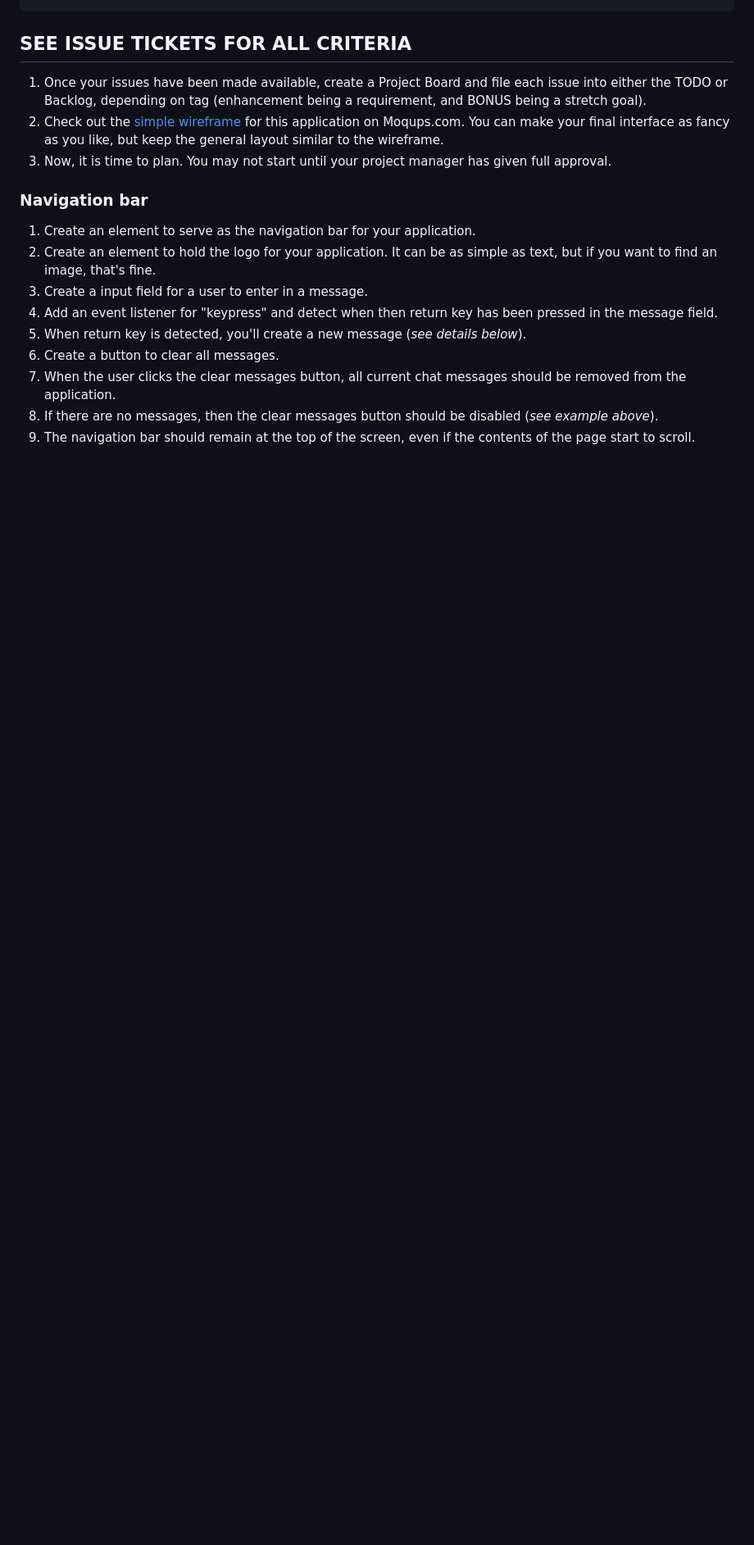
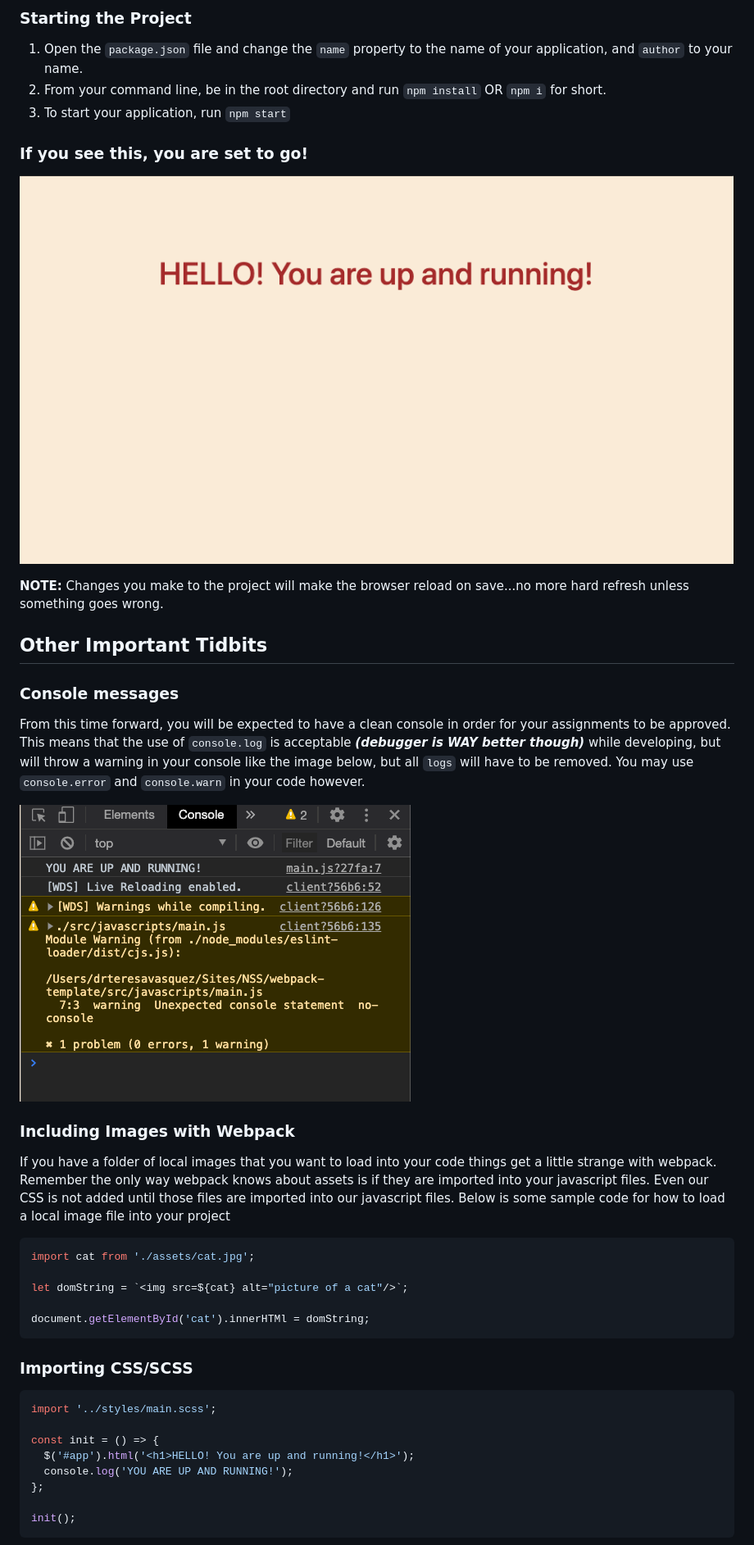
Before and after one commit to willkotheimer/chatty-epsilon, a Markdown page: README.md, the part around the change printed below. Shown: that part at 82% size. Drawn GitHub-style; pictures changed too: documentation/lit-screen.png (added), documentation/notacceptable.png (added); blank space fills up the shorter version.

Commit message:
Adding webpack

````diff
--- a/README.md
+++ b/README.md
@@ -11,19 +21,39 @@ cd [repo name]
+### Starting the Project
+1. Open the `package.json` file and change the `name` property to the name of your application, and `author` to  your name.
+1. From your command line, be in the root directory and run `npm install` OR `npm i` for short.
+1. To start your application, run `npm start`
+
+### If you see this, you are set to go!
+![LIT](./documentation/lit-screen.png)
+
+**NOTE:** Changes you make to the project will make the browser reload on save...no more hard refresh unless something goes wrong.
+
+## Other Important Tidbits
+### Console messages
+From this time forward, you will be expected to have a clean console in order for your assignments to be approved. This means that the use of `console.log` is acceptable **_(debugger is WAY better though)_** while developing, but will throw a warning in your console like the image below, but all `logs` will have to be removed. You may use `console.error` and `console.warn` in your code however.
+
+![not acceptable](./documentation/notacceptable.png)
+
+### Including Images with Webpack
+If you have a folder of local images that you want to load into your code things get a little strange with webpack.  Remember the only way webpack knows about assets is if they are imported into your javascript files.  Even our CSS is not added until those files are imported into our javascript files.  Below is some sample code for how to load a local image file into your project
+
+```js
+import cat from './assets/cat.jpg';
+
+let domString = `<img src=${cat} alt="picture of a cat"/>`;
+
+document.getElementById('cat').innerHTMl = domString;
 ```
 
-## SEE ISSUE TICKETS FOR ALL CRITERIA
-1. Once your issues have been made available, create a Project Board and file each issue into either the TODO or Backlog, depending on tag (enhancement being a requirement, and BONUS being a stretch goal).
-1. Check out the [simple wireframe](https://app.moqups.com/chortlehoort/uGBbLbK46Y/view/page/a3bd0c733) for this application on Moqups.com. You can make your final interface as fancy as you like, but keep the general layout similar to the wireframe.
-1. Now, it is time to plan. You may not start until your project manager has given full approval.
+### Importing CSS/SCSS
+```js
+import '../styles/main.scss';
 
-### Navigation bar
+const init = () => {
+  $('#app').html('<h1>HELLO! You are up and running!</h1>');
+  console.log('YOU ARE UP AND RUNNING!');
+};
 
-1. Create an element to serve as the navigation bar for your application.
-1. Create an element to hold the logo for your application. It can be as simple as text, but if you want to find an image, that's fine.
-1. Create a input field for a user to enter in a message.
-1. Add an event listener for "keypress" and detect when then return key has been pressed in the message field.
-1. When return key is detected, you'll create a new message (*see details below*).
-1. Create a button to clear all messages.
-1. When the user clicks the clear messages button, all current chat messages should be removed from the application.
-1. If there are no messages, then the clear messages button should be disabled (*see example above*).
-1. The navigation bar should remain at the top of the screen, even if the contents of the page start to scroll.
+init();
+```
 
````
Also changed, not shown: other parts of README.md (+32 -116 lines), documentation/createproject.png (added), documentation/usetemplate.png (added), 5 other files.
